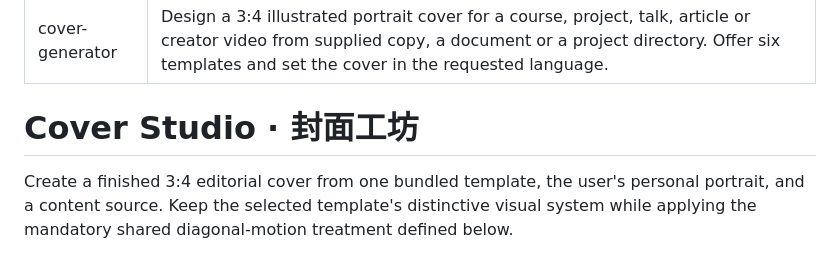
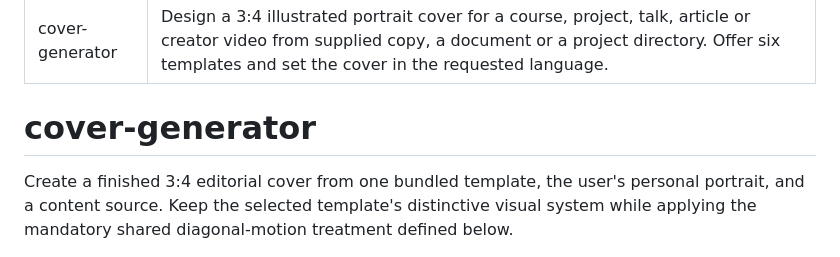
Before and after one commit to qiushibang/cover-generator, a Markdown page: SKILL.md, the part around the change. Rendered like a GitHub page.

```diff
--- a/SKILL.md
+++ b/SKILL.md
@@ -3,7 +3,7 @@ name: cover-generator
 description: Design a 3:4 illustrated portrait cover for a course, project, talk, article or creator video from supplied copy, a document or a project directory. Offer six templates and set the cover in the requested language.
 ---
 
-# Cover Studio · 封面工坊
+# cover-generator
 
 Create a finished 3:4 editorial cover from one bundled template, the user's personal portrait, and a content source. Keep the selected template's distinctive visual system while applying the mandatory shared diagonal-motion treatment defined below.
 
```
Also changed, not shown: README.md (+3 -3 lines), assets/repository-cover.png, 1 other file.
